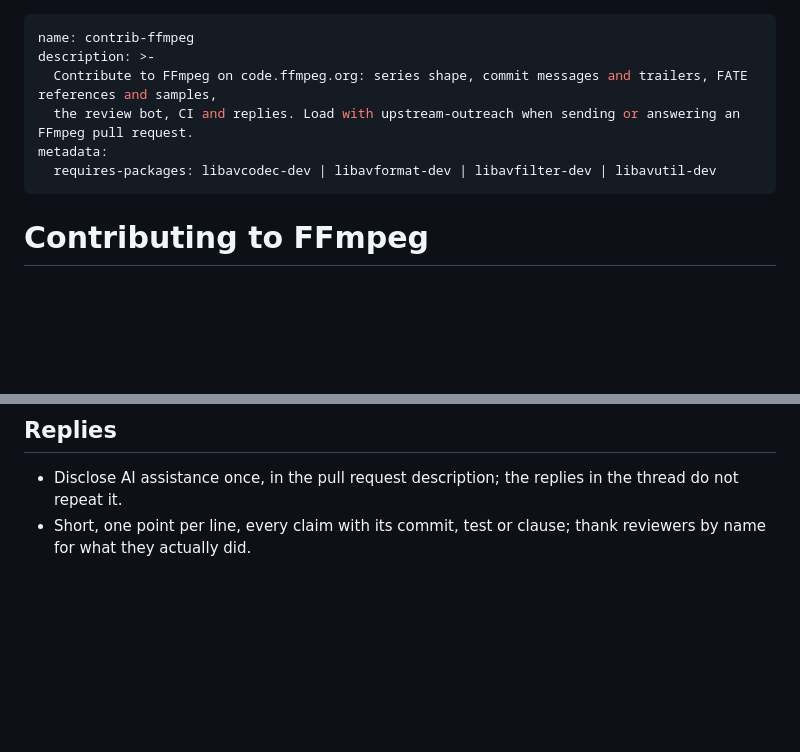
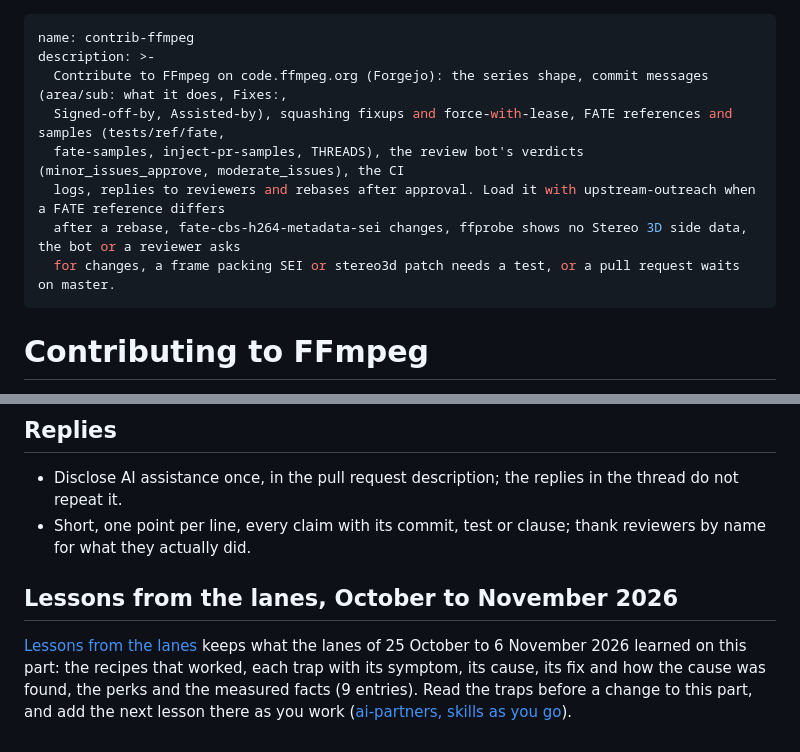
Before and after one commit to Sparky-OS/sparky-stereo-os, a Markdown page: skills/contrib-ffmpeg/SKILL.md, 2 parts joined by grey strips. Rendered like a GitHub page; blank space fills up the shorter version.

Commit message:
skills/contrib-ffmpeg: trigger-clause description and the lessons from the lanes (ORDER 429)
The description names what the skill is for, then the symptoms, error strings, programs and components that bring a reader to it.
The lessons of 25 October to 6 November 2026 (recipes, traps with symptom, cause, fix and how found, perks, facts) are added from the accepted lane reports.

Assisted-by: Claude Fable 5.1 via Claude Code

```diff
--- a/skills/contrib-ffmpeg/SKILL.md
+++ b/skills/contrib-ffmpeg/SKILL.md
@@ -1,10 +1,12 @@
 ---
 name: contrib-ffmpeg
 description: >-
-  Contribute to FFmpeg on code.ffmpeg.org: series shape, commit messages and trailers, FATE references and samples,
-  the review bot, CI and replies. Load with upstream-outreach when sending or answering an FFmpeg pull request.
-metadata:
-  requires-packages: libavcodec-dev | libavformat-dev | libavfilter-dev | libavutil-dev
+  Contribute to FFmpeg on code.ffmpeg.org (Forgejo): the series shape, commit messages (area/sub: what it does, Fixes:,
+  Signed-off-by, Assisted-by), squashing fixups and force-with-lease, FATE references and samples (tests/ref/fate,
+  fate-samples, inject-pr-samples, THREADS), the review bot's verdicts (minor_issues_approve, moderate_issues), the CI
+  logs, replies to reviewers and rebases after approval. Load it with upstream-outreach when a FATE reference differs
+  after a rebase, fate-cbs-h264-metadata-sei changes, ffprobe shows no Stereo 3D side data, the bot or a reviewer asks
+  for changes, a frame packing SEI or stereo3d patch needs a test, or a pull request waits on master.
 ---
 
 # Contributing to FFmpeg
@@ -59,3 +61,8 @@ Check freshness: re-read `CONTRIBUTING.md`, `doc/developer.texi` and `doc/commun
 ## Replies
 - Disclose AI assistance once, in the pull request description; the replies in the thread do not repeat it.
 - Short, one point per line, every claim with its commit, test or clause; thank reviewers by name for what they actually did.
+
+## Lessons from the lanes, October to November 2026
+
+[Lessons from the lanes](references/lessons-2026-11.md) keeps what the lanes of 25 October to 6 November 2026 learned on this part: the recipes that worked, each trap with its symptom, its cause, its fix and how the cause was found, the perks and the measured facts (9 entries).
+Read the traps before a change to this part, and add the next lesson there as you work ([ai-partners, skills as you go](../ai-partners/SKILL.md#skills-as-you-go)).
```
Also changed, not shown: 1 other file.
